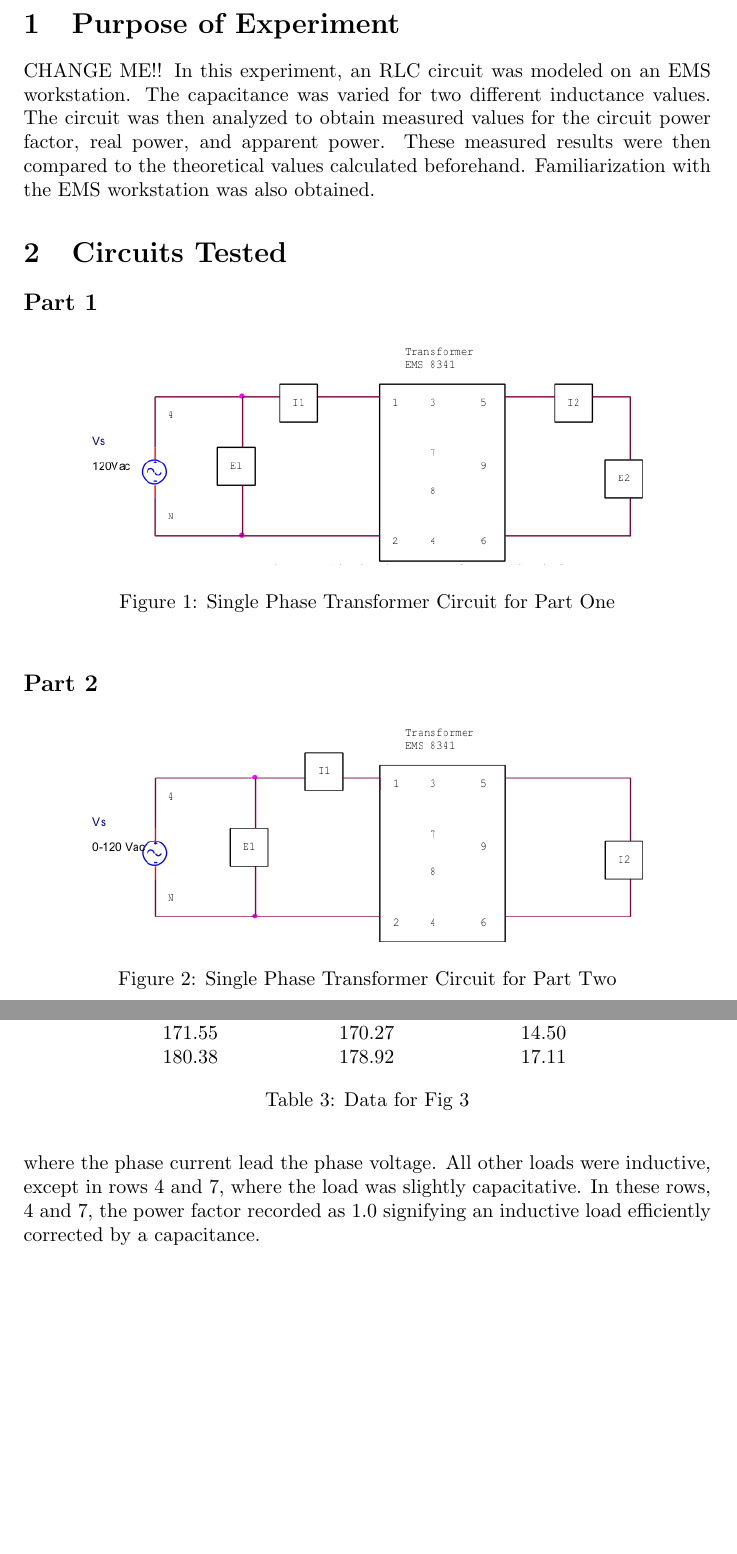
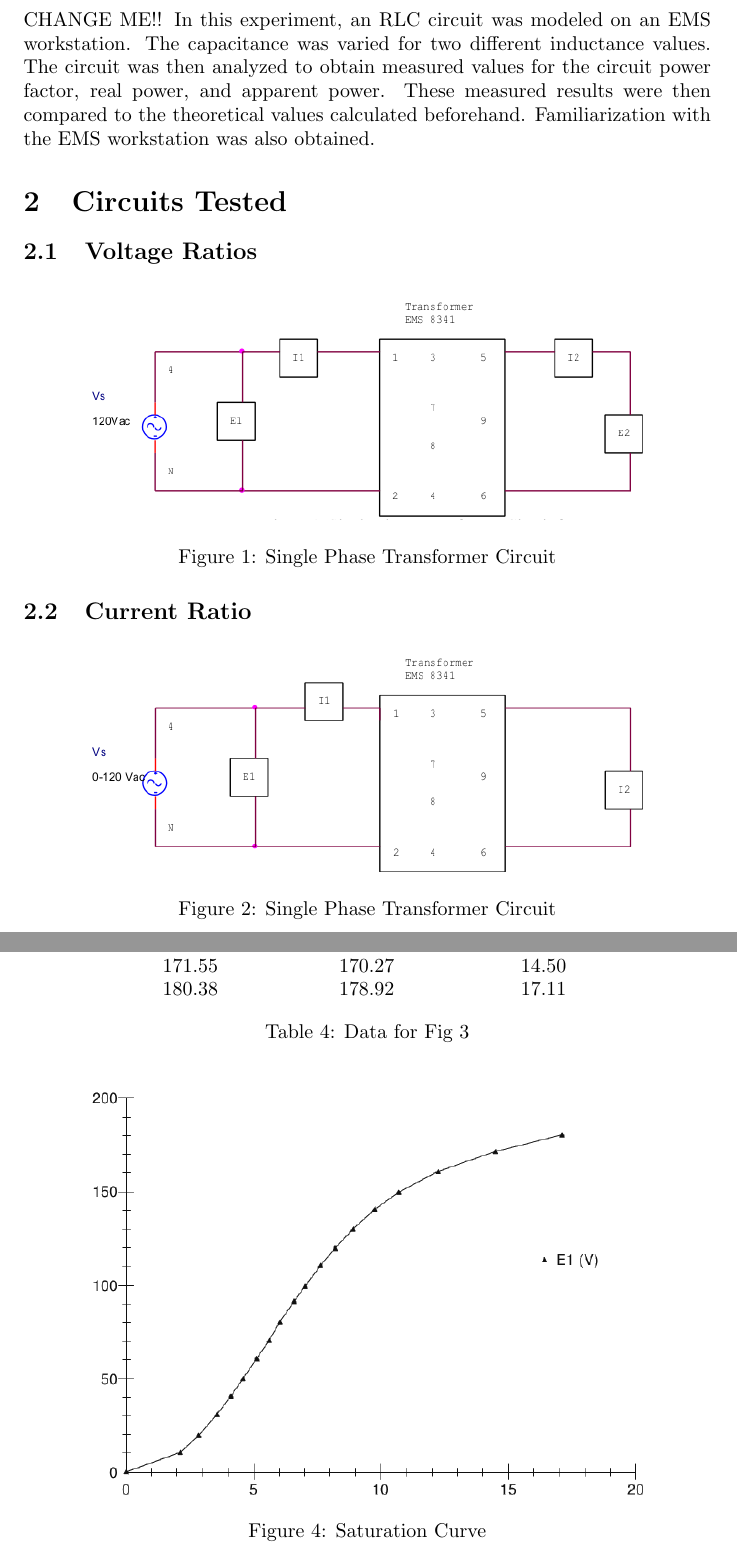
Before and after one commit to charlespittman/massive-ironman, a LaTeX document (school/elec_302/lab_02/tex/lab_report_2.tex): two parts of pages 2 and 5 of 5 before the commit and two parts of pages 2 and 5 of 6 after it, joined at a grey line, cut at the place of the change, the shorter picture padded with empty space. The pictures show the PDF file school/elec_302/lab_02/tex/lab_report_2.pdf that the author committed with the source.

Commit message:
Converted Graph.pdf to png, forced figure placement so they stop jumping out of the correct section.

```diff
--- a/school/elec_302/lab_02/tex/lab_report_2.tex
+++ b/school/elec_302/lab_02/tex/lab_report_2.tex
@@ -52,31 +53,33 @@ compared to the theoretical values calculated beforehand. Familiarization with
 the EMS workstation was also obtained.
 
 \section{Circuits Tested}
-\subsection*{Part 1}
-\begin{figure}[h]
+\subsection{Voltage Ratios}
+\begin{figure}[H]
   \centering
   \includegraphics[width=.8\textwidth]{circuit_01}
-  \caption{Single Phase Transformer Circuit for Part One}
+  \caption{Single Phase Transformer Circuit}
   \label{fig:circuit_01}
 \end{figure}
 
-\subsection*{Part 2}
-\begin{figure}[h]
+\subsection{Current Ratio}
+\begin{figure}[H]
   \centering
   \includegraphics[width=.8\textwidth]{circuit_02}
-  \caption{Single Phase Transformer Circuit for Part Two}
+  \caption{Single Phase Transformer Circuit}
   \label{fig:circuit_02}
 \end{figure}
 
-\subsection*{Part 3}
-\begin{figure}[h]
+\subsection{Saturation}
+\begin{figure}[H]
   \centering
   \includegraphics[width=.8\textwidth]{circuit_03}
-  \caption{Single Phase Transformer Circuit for Part Three}
+  \caption{Single Phase Transformer Circuit}
   \label{fig:circuit_03}
 \end{figure}
 
 \section{Procedure}
+\subsection{Voltage Ratios}
+\label{part1}
 CHANGE ME!! At the EMS workstation, the main power switch of the Power Supply
 was verified to be OFF, and the voltage control knob was verified to be
 completely counterclockwise. The voltmeter selector switch was set to position
@@ -181,3 +205,5 @@ measured.
+\end{figure}
+
 \section{Conclusions}
 CHANGE ME!!  The effects of different levels of capacitance were observed by
 conducting this experiment. The theoretical values for real power, apparent
@@ -190,11 +216,4 @@ the measured.  Also, one can see that the voltage measured at E$_1$ fluctuating
 throughout the experiment. This fluctuation caused added variations between
 measured and theoretical.
 
-CHANGE ME!!  It was noted that row 8 of Tables~\ref{tab:XXX} and~\ref{tab:XXX}
-contained a negative angle for the phase impedance. This signified a highly
-capacitative load where the phase current lead the phase voltage. All other
-loads were inductive, except in rows 4 and 7, where the load was slightly
-capacitative. In these rows, 4 and 7, the power factor recorded as 1.0
-signifying an inductive load efficiently corrected by a capacitance.
-
 \end{document}
```
Also changed, not shown: school/elec_302/lab_02/tex/graph.png (added), school/elec_302/lab_02/tex/lab_report_2.pdf, school/elec_302/lab_02/tex/lab_report_2.tex (34 more changed lines).
